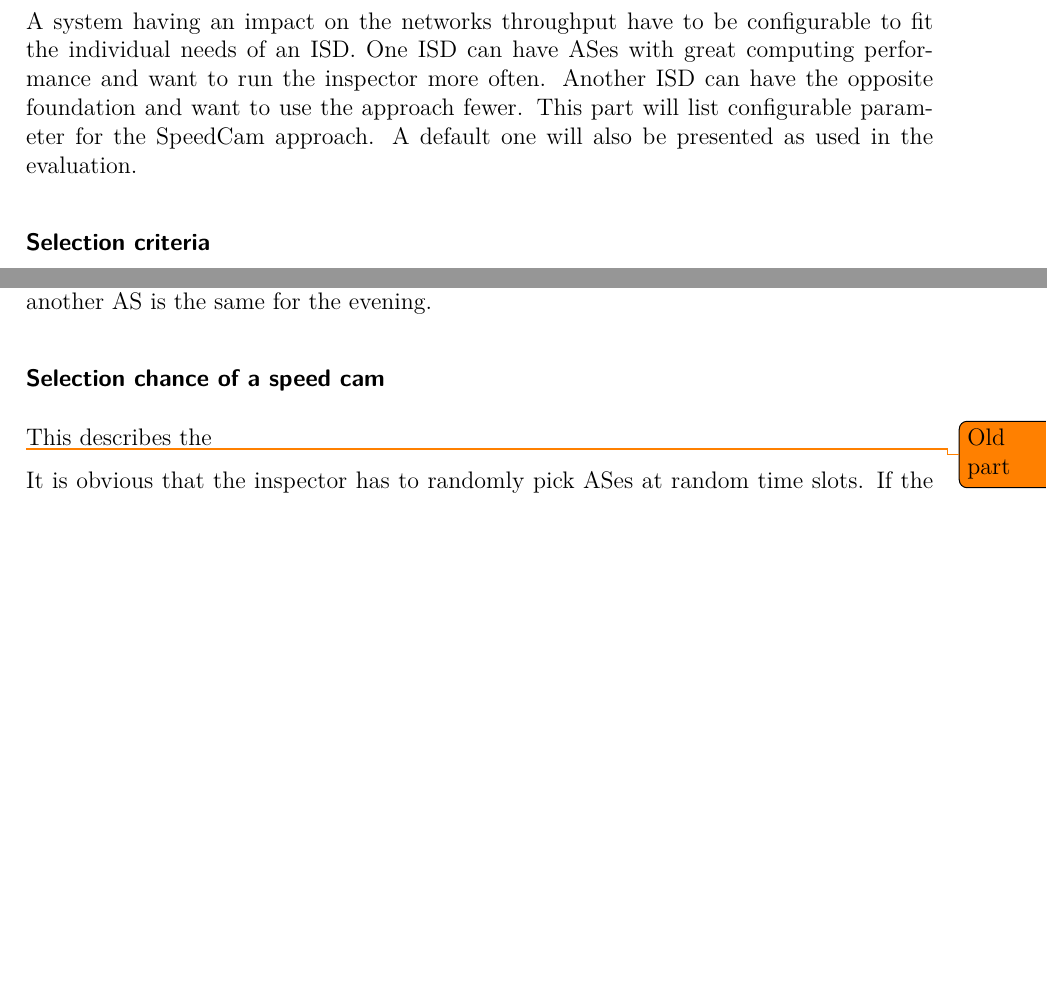
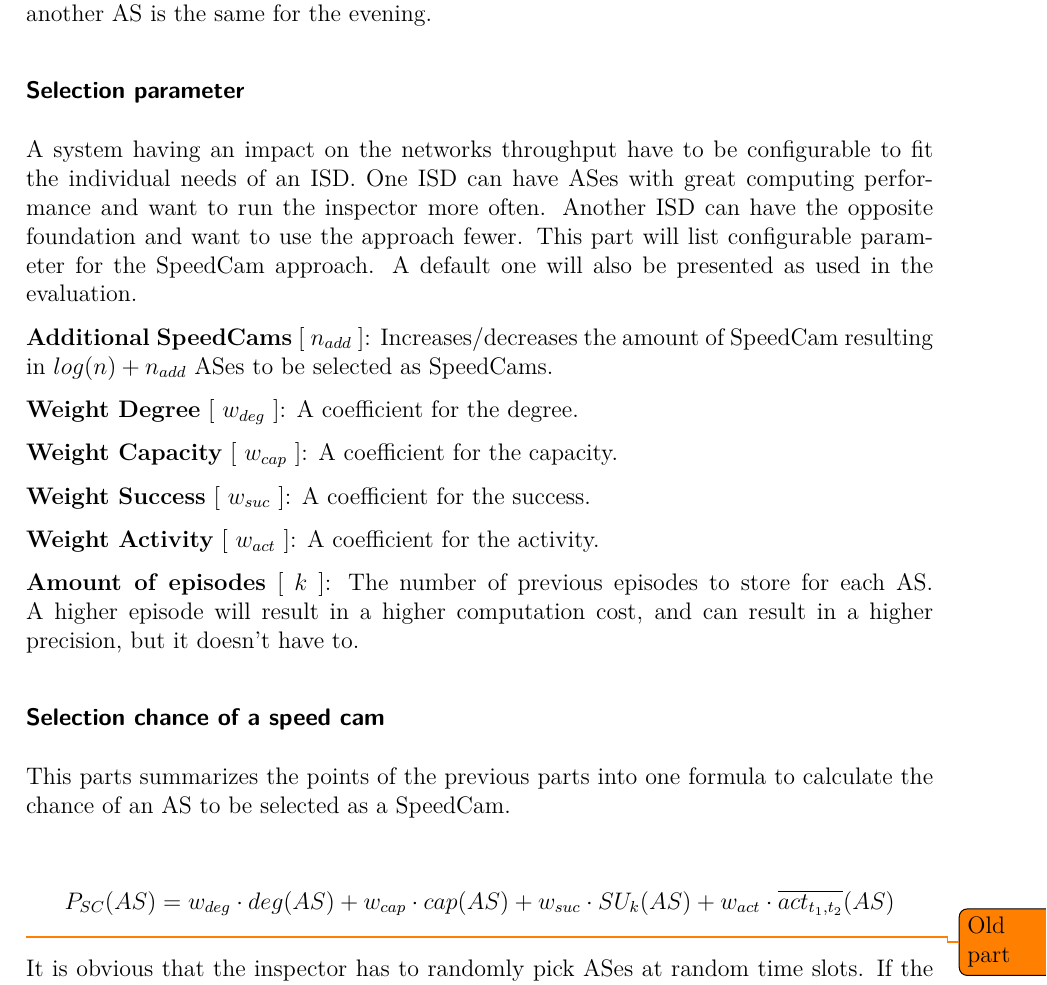
Before and after one commit to Meldanor/MasterThesis, a LaTeX thesis (latex/Main.tex): two parts of pages 3 and 4 of 9 before the commit and part of page 4 of 9 after it, the two joined at a grey line, cut so that both start at the same text, the shorter picture padded with empty space. Compiled offline with pdfLaTeX.

Commit message:
Add formula

```diff
--- a/latex/Main.tex
+++ b/latex/Main.tex
@@ -154,11 +154,6 @@ It is also important to pick as few ASes as possible for monitoring. The inspect
 
 The next parts will explain in detail the different metrics and parameters important to the selection process.
 
-\subsubsection{Selection parameter}
-
-A system having an impact on the networks throughput have to be configurable to fit the individual needs of an ISD. One ISD can have ASes with great computing performance and want to run the inspector more often. Another ISD can have the opposite foundation and want to use the approach fewer. This part will list configurable parameter for the SpeedCam approach. A default one will also be presented as used in the evaluation.
-
-
 
 \subsubsection{Selection criteria}
 
@@ -181,8 +176,27 @@ $$SU_{k}(AS) = \sum_{n=0}^{k} \frac{1}{n+1}*su_{k-n}(AS)$$
 \newpage
 \textbf{Average activity} [ $\overline{act_{t_1,t_2}}(AS)$ ]: The relation between possible and used capacity of an AS in a time interval between $t_1$ and $t_2$. The time span can be an hour or a day. This make it possible to consider the fact of a different activity profiles over a day. An AS can be active in the morning and so be only useful for measurements in the morning while another AS is the same for the evening.
 
+
+\subsubsection{Selection parameter}
+
+A system having an impact on the networks throughput have to be configurable to fit the individual needs of an ISD. One ISD can have ASes with great computing performance and want to run the inspector more often. Another ISD can have the opposite foundation and want to use the approach fewer. This part will list configurable parameter for the SpeedCam approach. A default one will also be presented as used in the evaluation.
+
+\textbf{Additional SpeedCams} [ $n_{add}$ ]: Increases/decreases the amount of SpeedCam resulting in $log(n) + n_{add}$ ASes to be selected as SpeedCams.
+
+\textbf{Weight Degree} [ $w_{deg}$ ]: A coefficient for the degree.
+
+\textbf{Weight Capacity} [ $w_{cap}$ ]: A coefficient for the capacity.
+
+\textbf{Weight Success} [ $w_{suc}$ ]: A coefficient for the success.
+
+\textbf{Weight Activity} [ $w_{act}$ ]: A coefficient for the activity.
+
+\textbf{Amount of episodes} [ $k$ ]: The number of previous episodes to store for each AS. A higher episode will result in a higher computation cost, and can result in a higher precision, but it doesn't have to.
+
 \subsubsection{Selection chance of a speed cam}
-This describes the
+This parts summarizes the points of the previous parts into one formula to calculate the chance of an AS to be selected as a SpeedCam.
+
+$$P_{SC}(AS) = w_{deg}\cdot deg(AS) + w_{cap}\cdot cap(AS) + w_{suc}\cdot SU_k(AS) + w_{act}\cdot \overline{act_{t_1,t_2}}(AS)$$
 
 \todo{Old part}
 It is obvious that the inspector has to randomly pick ASes at random time slots. If the process were deterministic, then malicious ASes could exploit it. They would use fewer resources at the time of the inspection and so avoid punishment.
```
